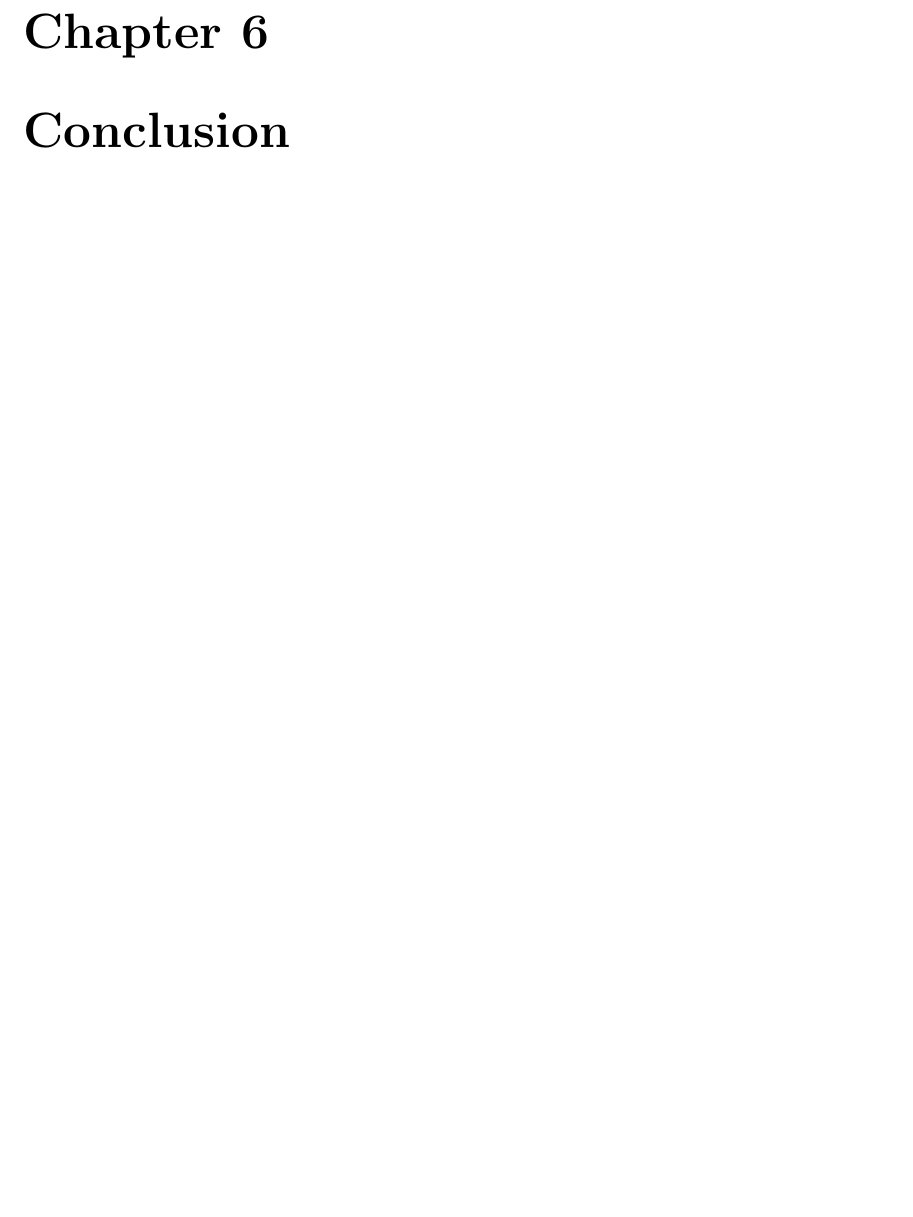
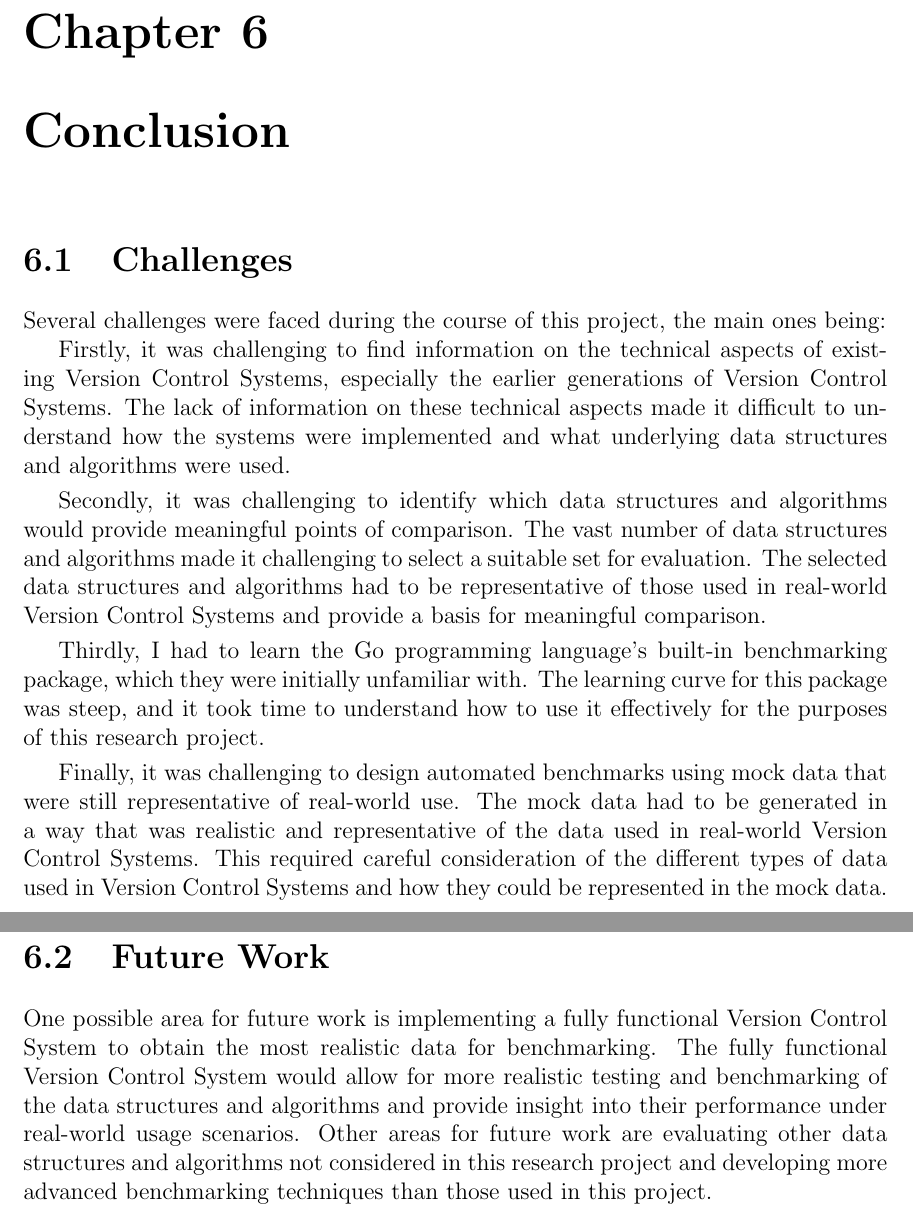
Before and after one commit to ReeceDonovan/nax-rc, a LaTeX thesis (docs/report/report.tex, which reads docs/report/6_conclusion/conclusion.tex): part of page 92 of 97 before the commit and two parts of pages 92 and 93 of 98 after it, the two joined at a grey line, cut so that both start at the same text, the shorter picture padded with empty space. Compiled offline with pdfLaTeX.

Commit message:
Created conclusion chapter

```diff
--- a/docs/report/6_conclusion/conclusion.tex
+++ b/docs/report/6_conclusion/conclusion.tex
@@ -1,7 +1,22 @@
 \chapter{Conclusion} % (4-6 pages)
 \label{chap:conclusion}
 
-% Summary of the project - (2 page)
-% Implications of the findings - (2 page)
-% Future work - (1 page)
-% Final thoughts - (1 page)
+\section{Challenges}
+\noindent
+Several challenges were faced during the course of this project, the main ones being:
+
+Firstly, it was challenging to find information on the technical aspects of existing Version Control Systems, especially the earlier generations of Version Control Systems. The lack of information on these technical aspects made it difficult to understand how the systems were implemented and what underlying data structures and algorithms were used.
+\smallskip
+
+Secondly, it was challenging to identify which data structures and algorithms would provide meaningful points of comparison. The vast number of data structures and algorithms made it challenging to select a suitable set for evaluation. The selected data structures and algorithms had to be representative of those used in real-world Version Control Systems and provide a basis for meaningful comparison.
+\smallskip
+
+Thirdly, I had to learn the Go programming language's built-in benchmarking package, which they were initially unfamiliar with. The learning curve for this package was steep, and it took time to understand how to use it effectively for the purposes of this research project.
+\smallskip
+
+Finally, it was challenging to design automated benchmarks using mock data that were still representative of real-world use. The mock data had to be generated in a way that was realistic and representative of the data used in real-world Version Control Systems. This required careful consideration of the different types of data used in Version Control Systems and how they could be represented in the mock data.
+
+\section{Future Work}
+\noindent
+One possible area for future work is implementing a fully functional Version Control System to obtain the most realistic data for benchmarking. The fully functional Version Control System would allow for more realistic testing and benchmarking of the data structures and algorithms and provide insight into their performance under real-world usage scenarios.
+Other areas for future work are evaluating other data structures and algorithms not considered in this research project and developing more advanced benchmarking techniques than those used in this project.
```
